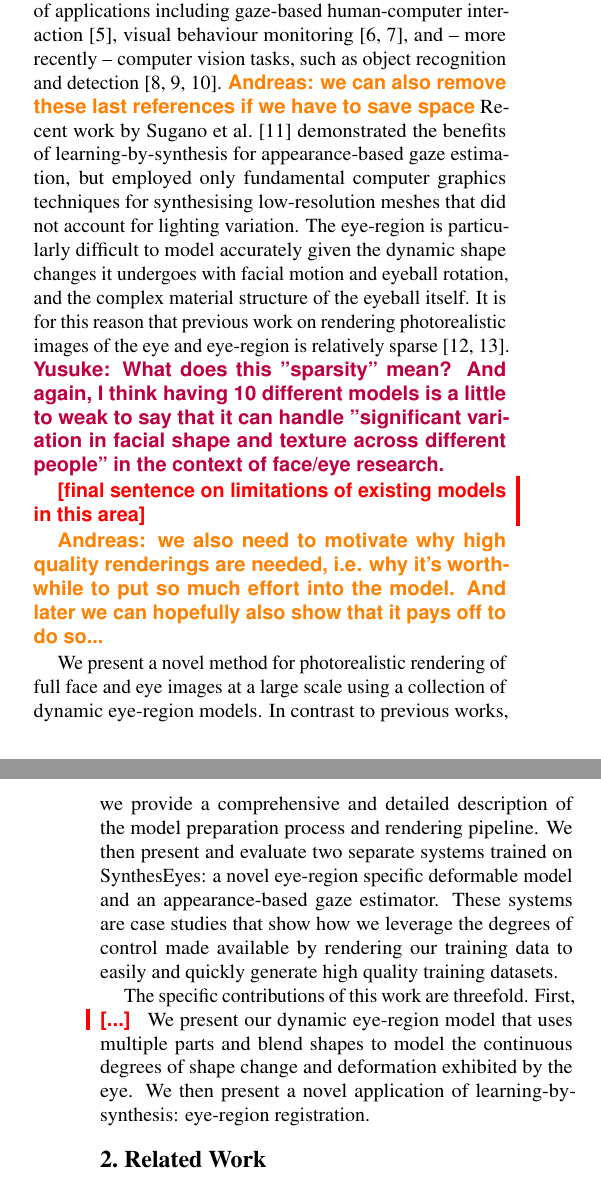
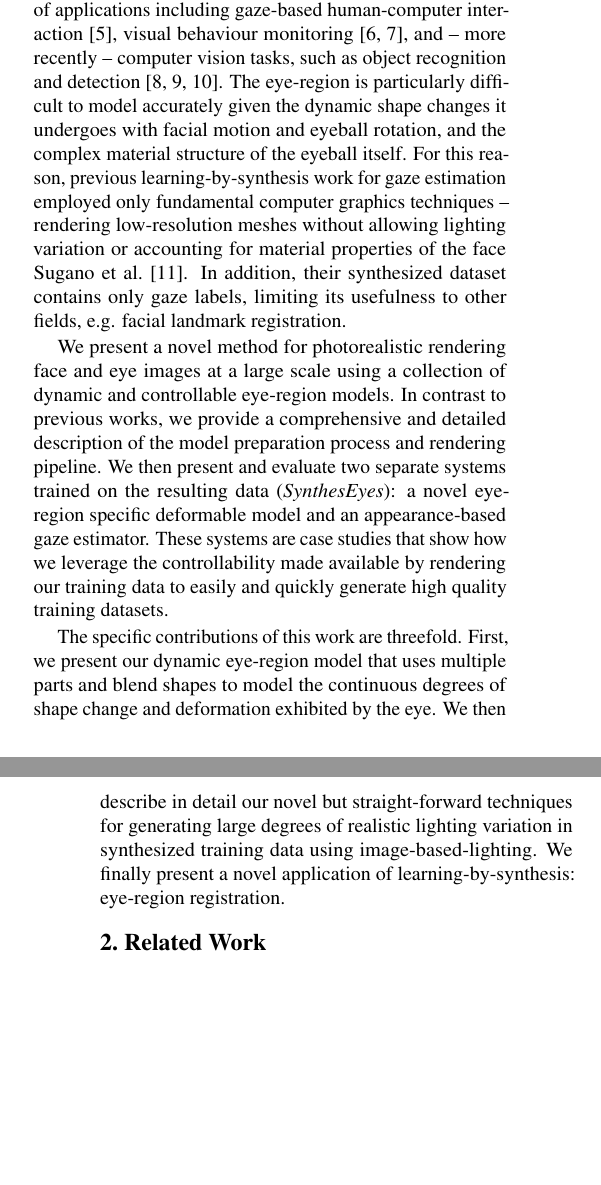
Before and after one commit to errollw/SynthesEyesICCV15, a LaTeX paper (00_main.tex, which reads 02_introduction.tex): two parts of the columns of pages 1 and 2 of 9 before the commit and two parts of the columns of pages 1 and 2 of 8 after it, joined at a grey line, cut so that both start at the same text, the shorter picture padded with empty space. Compiled offline with pdfLaTeX.

Commit message:
Edits to intro

```diff
--- a/02_introduction.tex
+++ b/02_introduction.tex
@@ -24,27 +24,30 @@ The advantages of this approach are that both data collection and annotation req
 Perhaps the best known example is by \citet{shotton2013real}, who synthesized a large and varied depth-image dataset for training a real-time pose-estimator.
 
 The eyes and their movements are important for a range of applications including gaze-based human-computer interaction~\cite{majaranta14_apc}, visual behaviour monitoring~\cite{bulling13_chi,bulling11_pami}, and -- more recently -- computer vision tasks, such as object recognition and detection~\cite{yun2013studying,papadopoulos2014training,karthikeyan2013and}.
-\commentA{we can also remove these last references if we have to save space}
-Recent work by \citet{sugano2014learning} demonstrated the benefits of learning-by-synthesis for appearance-based gaze estimation, but employed only fundamental computer graphics techniques for synthesising low-resolution meshes that did not account for lighting variation.
-% \commentY{Mentioning "shape changes" is misleading. UT dataset us just {\em discrete} in terms of gaze directions and eyelid movements, and it has larger variety of facial shape variations (50 persons), and eyelid deformation is anatomically correct. In my impression, shape variation is still a weak point of this work.}
+%
 The eye-region is particularly difficult to model accurately given the dynamic shape changes it undergoes with facial motion and eyeball rotation, and the complex material structure of the eyeball itself.
-It is for this reason that previous work on rendering photorealistic images of the eye and eye-region is relatively sparse~\cite{ActiBlizEyes,berard2014highquality}.
-\commentY{What does this "sparsity" mean? And again, I think having 10 different models is a little to weak to say that it can handle "significant variation in facial shape and texture across different people" in the context of face/eye research.}
+For this reason, previous learning-by-synthesis work for gaze estimation employed only fundamental computer graphics techniques -- rendering low-resolution meshes without allowing lighting variation or accounting for material properties of the face \citet{sugano2014learning}.
+In addition, their synthesized dataset contains only gaze labels, limiting its usefulness to other fields, e.g. facial landmark registration.
 
-\todo{final sentence on limitations of existing models in this area}
+% \commentA{we can also remove these last references if we have to save space}
+% Recent work by \citet{sugano2014learning} demonstrated the benefits of learning-by-synthesis for appearance-based gaze estimation, but employed only fundamental computer graphics techniques for synthesising low-resolution meshes that did not account for lighting variation.
 
-\commentA{we also need to motivate why high quality renderings are needed, i.e. why it's worthwhile to put so much effort into the model. And later we can hopefully also show that it pays off to do so...}
+% It is for this reason that previous work on rendering photorealistic images of the eye and eye-region is relatively sparse~\cite{ActiBlizEyes,berard2014highquality}.
+% \commentY{What does this "sparsity" mean? And again, I think having 10 different models is a little to weak to say that it can handle "significant variation in facial shape and texture across different people" in the context of face/eye research.}
+
+% \commentA{we also need to motivate why high quality renderings are needed, i.e. why it's worthwhile to put so much effort into the model. And later we can hopefully also show that it pays off to do so...}
 
 % Andreas: we need some transition to eyeballs here, e.g. eyeball rendering is particularly challenging and interesting because of the many muscles involved, the large number of appearance details around and in the eye etc.
 % essentially motivate that this hasn't been done before and is a very interesting area of research
 
 %Synthesising training data is not novel in itself -- previous work has ... Our novel approach
 
-We present a novel method for photorealistic rendering of full face and eye images at a large scale using a collection of dynamic eye-region models.
+We present a novel method for photorealistic rendering face and eye images at a large scale using a collection of dynamic and controllable eye-region models.
 In contrast to previous works, we provide a comprehensive and detailed description of the model preparation process and rendering pipeline.
-We then present and evaluate two separate systems trained on \dataset: a novel eye-region specific deformable model and an appearance-based gaze estimator.
-These systems are case studies that show how we leverage the degrees of control made available by rendering our training data to easily and quickly generate high quality training datasets.
+We then present and evaluate two separate systems trained on the resulting data (\emph{\dataset}): a novel eye-region specific deformable model and an appearance-based gaze estimator.
+These systems are case studies that show how we leverage the controllability made available by rendering our training data to easily and quickly generate high quality training datasets.
 
-The specific contributions of this work are threefold. First, \todo{...}
-We present our dynamic eye-region model that uses multiple parts and blend shapes to model the continuous degrees of shape change and deformation exhibited by the eye.
-We then present a novel application of learning-by-synthesis: eye-region registration.
+The specific contributions of this work are threefold.
+First, we present our dynamic eye-region model that uses multiple parts and blend shapes to model the continuous degrees of shape change and deformation exhibited by the eye.
+We then describe in detail our novel but straight-forward techniques for generating large degrees of realistic lighting variation in synthesized training data using image-based-lighting.
+We finally present a novel application of learning-by-synthesis: eye-region registration.
```
